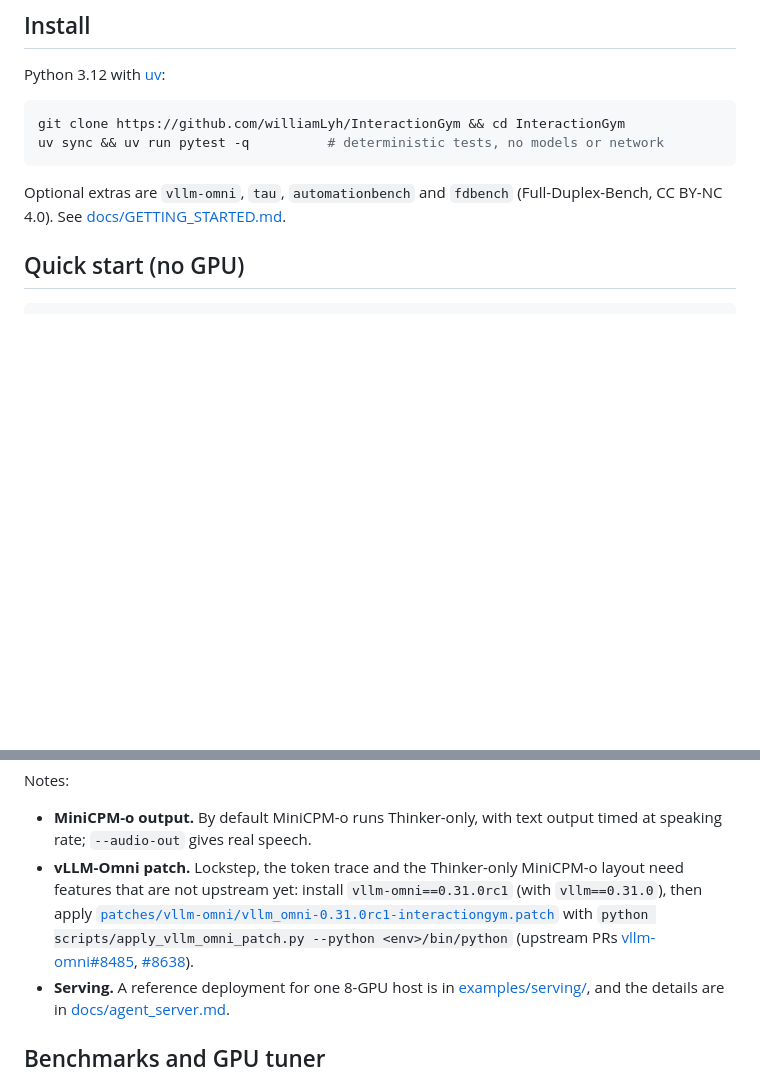
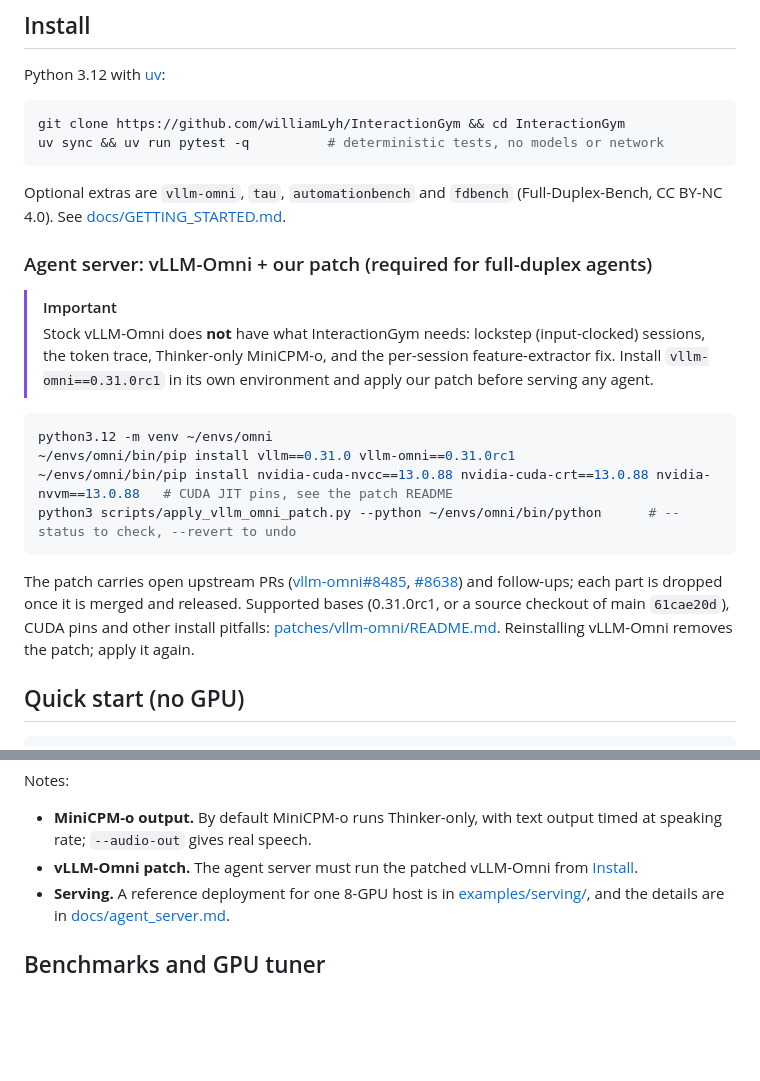
Before and after one commit to williamLyh/InteractionGym, a Markdown page: README.md, 2 parts joined by grey strips. GitHub-like rendering; blank space fills up the shorter version.

Commit message:
README: vLLM-Omni patch as a required install step for the agent server
Co-Authored-By: Claude Opus 5.5 <noreply@anthropic.com>

````diff
--- a/README.md
+++ b/README.md
@@ -18,6 +18,20 @@ uv sync && uv run pytest -q          # deterministic tests, no models or network
 ```
 
 Optional extras are `vllm-omni`, `tau`, `automationbench` and `fdbench` (Full-Duplex-Bench, CC BY-NC 4.0). See [docs/GETTING_STARTED.md](docs/GETTING_STARTED.md).
+
+### Agent server: vLLM-Omni + our patch (required for full-duplex agents)
+
+> [!IMPORTANT]
+> Stock vLLM-Omni does **not** have what InteractionGym needs: lockstep (input-clocked) sessions, the token trace, Thinker-only MiniCPM-o, and the per-session feature-extractor fix. Install `vllm-omni==0.31.0rc1` in its own environment and apply our patch before serving any agent.
+
+```bash
+python3.12 -m venv ~/envs/omni
+~/envs/omni/bin/pip install vllm==0.31.0 vllm-omni==0.31.0rc1
+~/envs/omni/bin/pip install nvidia-cuda-nvcc==13.0.88 nvidia-cuda-crt==13.0.88 nvidia-nvvm==13.0.88   # CUDA JIT pins, see the patch README
+python3 scripts/apply_vllm_omni_patch.py --python ~/envs/omni/bin/python      # --status to check, --revert to undo
+```
+
+The patch carries open upstream PRs ([vllm-omni#8485](https://github.com/vllm-project/vllm-omni/pull/8485), [#8638](https://github.com/vllm-project/vllm-omni/pull/8638)) and follow-ups; each part is dropped once it is merged and released. Supported bases (0.31.0rc1, or a source checkout of main `61cae20d`), CUDA pins and other install pitfalls: [patches/vllm-omni/README.md](patches/vllm-omni/README.md). Reinstalling vLLM-Omni removes the patch; apply it again.
 
 ## Quick start (no GPU)
 
@@ -69,7 +83,7 @@ IG_AGENT_URL='ws://localhost:8010/v1/realtime?duplex=1' IG_MODEL_DIR=/path/to/mo
 
 Notes:
 - **MiniCPM-o output.** By default MiniCPM-o runs Thinker-only, with text output timed at speaking rate; `--audio-out` gives real speech.
-- **vLLM-Omni patch.** Lockstep, the token trace and the Thinker-only MiniCPM-o layout need features that are not upstream yet: install `vllm-omni==0.31.0rc1` (with `vllm==0.31.0`), then apply [`patches/vllm-omni/vllm_omni-0.31.0rc1-interactiongym.patch`](patches/vllm-omni/) with `python scripts/apply_vllm_omni_patch.py --python <env>/bin/python` (upstream PRs [vllm-omni#8485](https://github.com/vllm-project/vllm-omni/pull/8485), [#8638](https://github.com/vllm-project/vllm-omni/pull/8638)).
+- **vLLM-Omni patch.** The agent server must run the patched vLLM-Omni from [Install](#agent-server-vllm-omni--our-patch-required-for-full-duplex-agents).
 - **Serving.** A reference deployment for one 8-GPU host is in [examples/serving/](examples/serving/), and the details are in [docs/agent_server.md](docs/agent_server.md).
 
 ## Benchmarks and GPU tuner
````
